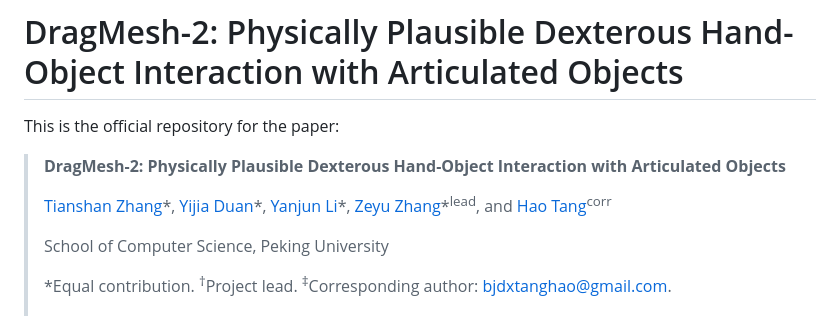
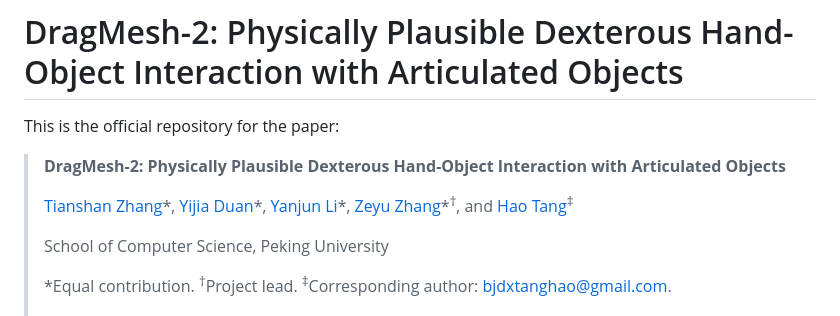
Before and after one commit to AIGeeksGroup/DragMesh-2, a Markdown page: README.md, the part around the change. Drawn GitHub-style.

```diff
--- a/README.md
+++ b/README.md
@@ -4,7 +4,7 @@ This is the official repository for the paper:
 
 > **DragMesh-2: Physically Plausible Dexterous Hand-Object Interaction with Articulated Objects**
 >
-> [Tianshan Zhang](https://neptune-t.github.io/)\*, [Yijia Duan](https://github.com/yijiaduan111)\*, [Yanjun Li](https://github.com/yanjun711)\*, [Zeyu Zhang](https://steve-zeyu-zhang.github.io/)\*<sup>lead</sup>, and [Hao Tang](https://ha0tang.github.io/)<sup>corr</sup>
+> [Tianshan Zhang](https://neptune-t.github.io/)\*, [Yijia Duan](https://github.com/yijiaduan111)\*, [Yanjun Li](https://github.com/yanjun711)\*, [Zeyu Zhang](https://steve-zeyu-zhang.github.io/)\*<sup>†</sup>, and [Hao Tang](https://ha0tang.github.io/)<sup>‡</sup>
 >
 > School of Computer Science, Peking University
 >
```
